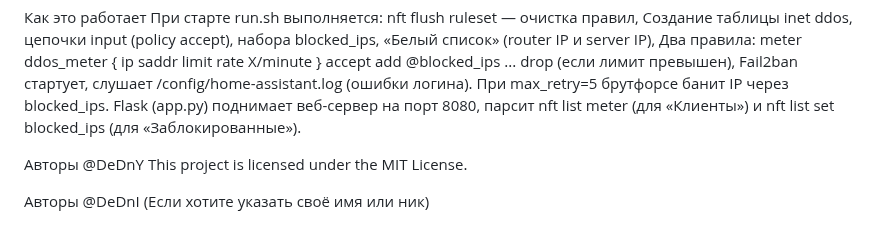
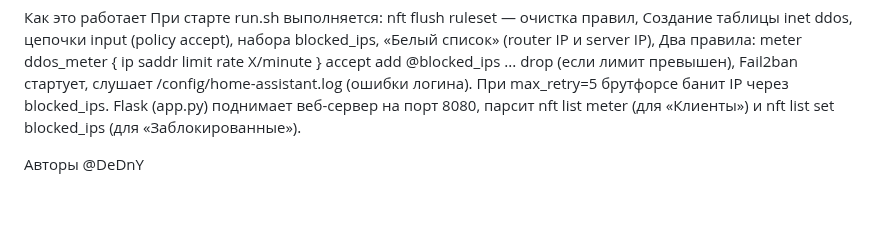
Before and after one commit to DeDnY/haprotection, a Markdown page: README.md, the part around the change. GitHub-like rendering; blank space fills up the shorter version.

```diff
--- a/README.md
+++ b/README.md
@@ -81,7 +81,3 @@ Flask (app.py) поднимает веб-сервер на порт 8080, пар
 
 Авторы
 @DeDnY
-This project is licensed under the MIT License.
-
-Авторы
-@DeDnI (Если хотите указать своё имя или ник)
```
